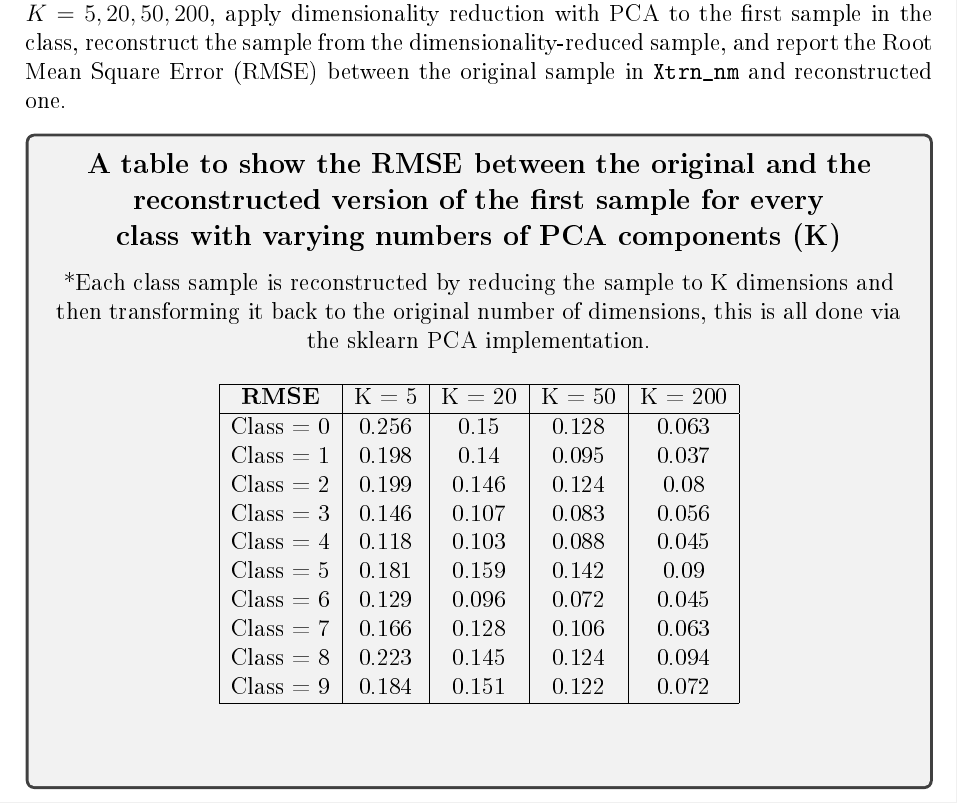
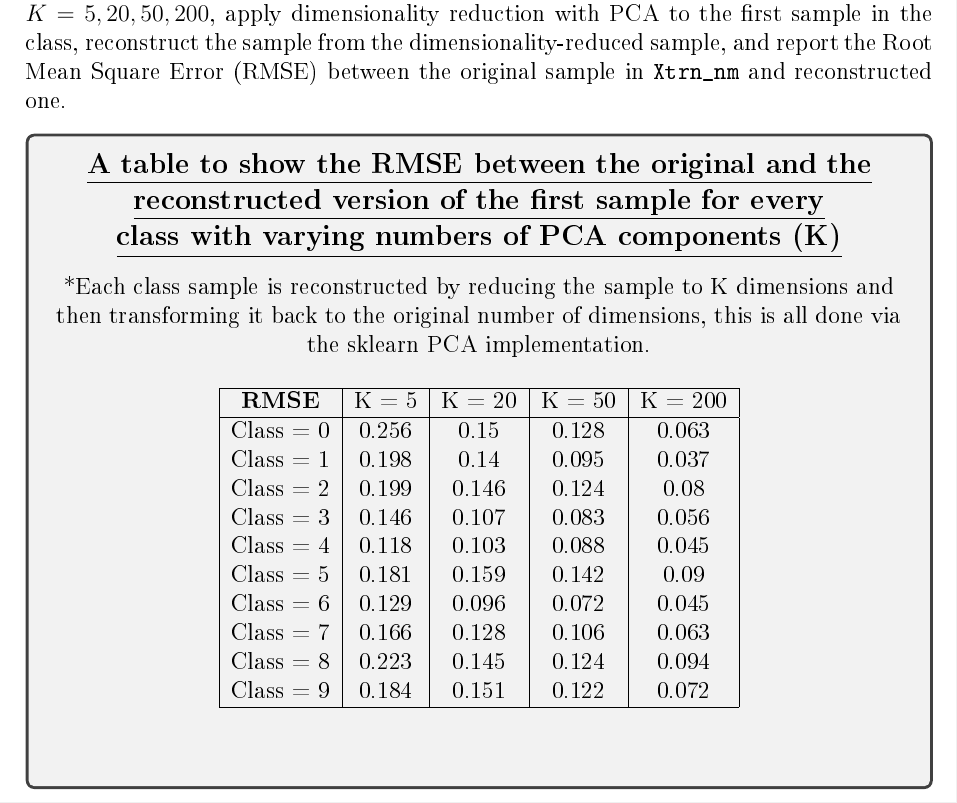
Before and after one commit to hwixley/IAML-cwk2, a LaTeX problem sheet (INFR10069-2020-CW2/Assignment_2.tex): part of page 6 of 19, cut so that both start at the same text. The pictures show the PDF file INFR10069-2020-CW2/Assignment_2.pdf that the author committed with the source.

Commit message:
plot titles

```diff
--- a/INFR10069-2020-CW2/Assignment_2.tex
+++ b/INFR10069-2020-CW2/Assignment_2.tex
@@ -219,9 +219,9 @@
 
       \begin{answerbox}{28em}
         \begin{center}
-        \large{\textbf{A table to show the RMSE between the original and the}}\\
-        \large{\textbf{reconstructed version of the first sample for every}}\\
-        \large{\textbf{class with varying numbers of PCA components (K)}} \\
+        \large{\textbf{\underline{A table to show the RMSE between the original and the}}}\\
+        \large{\textbf{\underline{reconstructed version of the first sample for every}}}\\
+        \large{\textbf{\underline{class with varying numbers of PCA components (K)}}} \\
         \vspace{0.3cm}
         \normalsize{*Each class sample is reconstructed by reducing the sample to K dimensions and then transforming it back to the original number of dimensions, this is all done via the sklearn PCA implementation.}\\
         \vspace{0.5cm}
```
Also changed, not shown: INFR10069-2020-CW2/Assignment_2.pdf, 1 other file.
